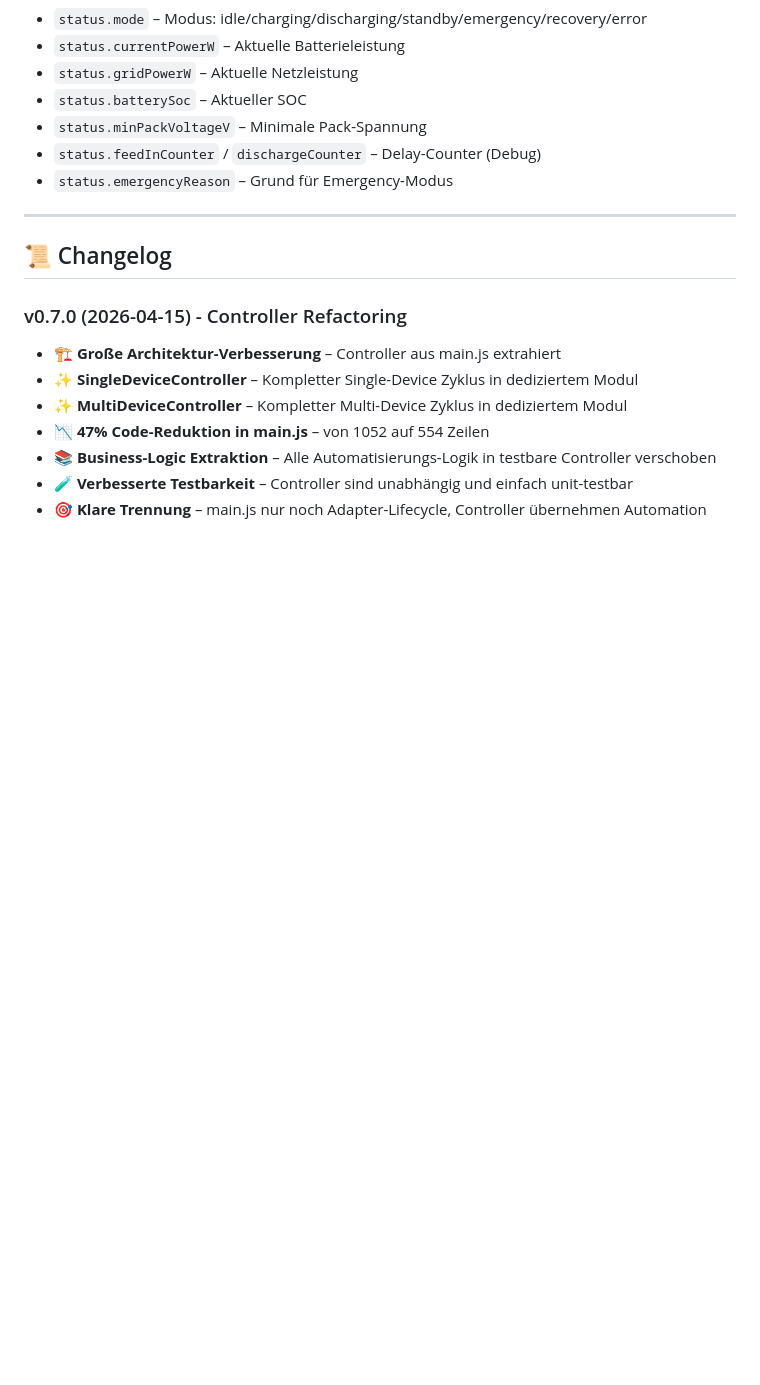
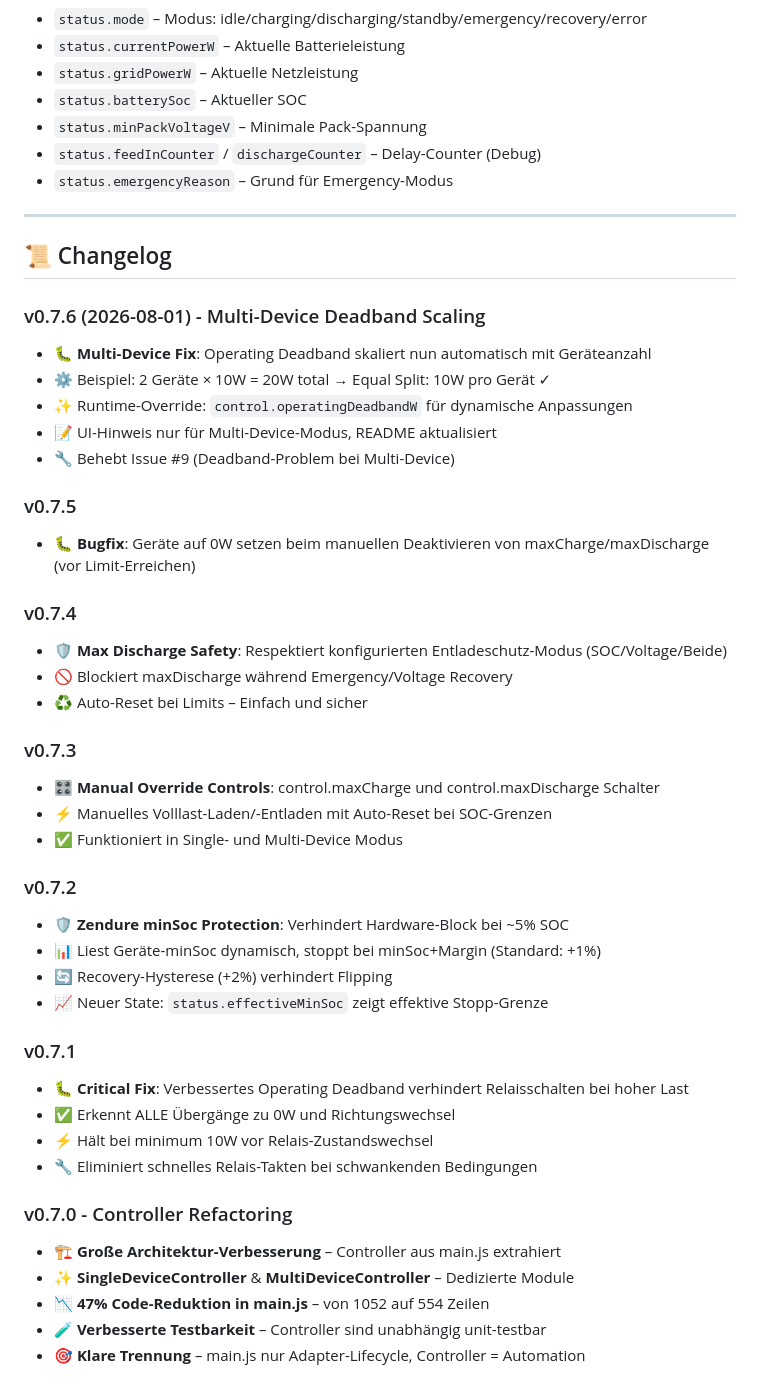
Before and after one commit to Felliglanz/ioBroker.zendure-automation, a Markdown page: README.md, the part around one of its changes. Rendered like a GitHub page; blank space fills up the shorter version.

```diff
--- a/README.md
+++ b/README.md
@@ -364,12 +364,42 @@ neueBatterieLeistung = letzteBatterieLeistung + (aktuelleNetzleistung - ZielNetz
 
 ## 📜 Changelog
 
-### v0.7.0 (2026-04-15) - Controller Refactoring
+### v0.7.6 (2026-08-01) - Multi-Device Deadband Scaling
+- 🐛 **Multi-Device Fix**: Operating Deadband skaliert nun automatisch mit Geräteanzahl
+- ⚙️ Beispiel: 2 Geräte × 10W = 20W total → Equal Split: 10W pro Gerät ✓
+- ✨ Runtime-Override: `control.operatingDeadbandW` für dynamische Anpassungen
+- 📝 UI-Hinweis nur für Multi-Device-Modus, README aktualisiert
+- 🔧 Behebt Issue #9 (Deadband-Problem bei Multi-Device)
+
+### v0.7.5
+- 🐛 **Bugfix**: Geräte auf 0W setzen beim manuellen Deaktivieren von maxCharge/maxDischarge (vor Limit-Erreichen)
+
+### v0.7.4
+- 🛡️ **Max Discharge Safety**: Respektiert konfigurierten Entladeschutz-Modus (SOC/Voltage/Beide)
+- 🚫 Blockiert maxDischarge während Emergency/Voltage Recovery
+- ♻️ Auto-Reset bei Limits – Einfach und sicher
+
+### v0.7.3
+- 🎛️ **Manual Override Controls**: control.maxCharge und control.maxDischarge Schalter
+- ⚡ Manuelles Volllast-Laden/-Entladen mit Auto-Reset bei SOC-Grenzen
+- ✅ Funktioniert in Single- und Multi-Device Modus
+
+### v0.7.2
+- 🛡️ **Zendure minSoc Protection**: Verhindert Hardware-Block bei ~5% SOC
+- 📊 Liest Geräte-minSoc dynamisch, stoppt bei minSoc+Margin (Standard: +1%)
+- 🔄 Recovery-Hysterese (+2%) verhindert Flipping
+- 📈 Neuer State: `status.effectiveMinSoc` zeigt effektive Stopp-Grenze
+
+### v0.7.1
+- 🐛 **Critical Fix**: Verbessertes Operating Deadband verhindert Relaisschalten bei hoher Last
+- ✅ Erkennt ALLE Übergänge zu 0W und Richtungswechsel
+- ⚡ Hält bei minimum 10W vor Relais-Zustandswechsel
+- 🔧 Eliminiert schnelles Relais-Takten bei schwankenden Bedingungen
+
+### v0.7.0 - Controller Refactoring
 - 🏗️ **Große Architektur-Verbesserung** – Controller aus main.js extrahiert
-- ✨ **SingleDeviceController** – Kompletter Single-Device Zyklus in dediziertem Modul
-- ✨ **MultiDeviceController** – Kompletter Multi-Device Zyklus in dediziertem Modul
+- ✨ **SingleDeviceController** & **MultiDeviceController** – Dedizierte Module
 - 📉 **47% Code-Reduktion in main.js** – von 1052 auf 554 Zeilen
-- 📚 **Business-Logic Extraktion** – Alle Automatisierungs-Logik in testbare Controller verschoben
-- 🧪 **Verbesserte Testbarkeit** – Controller sind unabhängig und einfach unit-testbar
-- 🎯 **Klare Trennung** – main.js nur noch Adapter-Lifecycle, Controller übernehmen Automation
+- 🧪 **Verbesserte Testbarkeit** – Controller sind unabhängig unit-testbar
+- 🎯 **Klare Trennung** – main.js nur Adapter-Lifecycle, Controller = Automation
 
```
Also changed, not shown: other parts of README.md (+1 -1 lines), README.en.md (+37 -7 lines).
